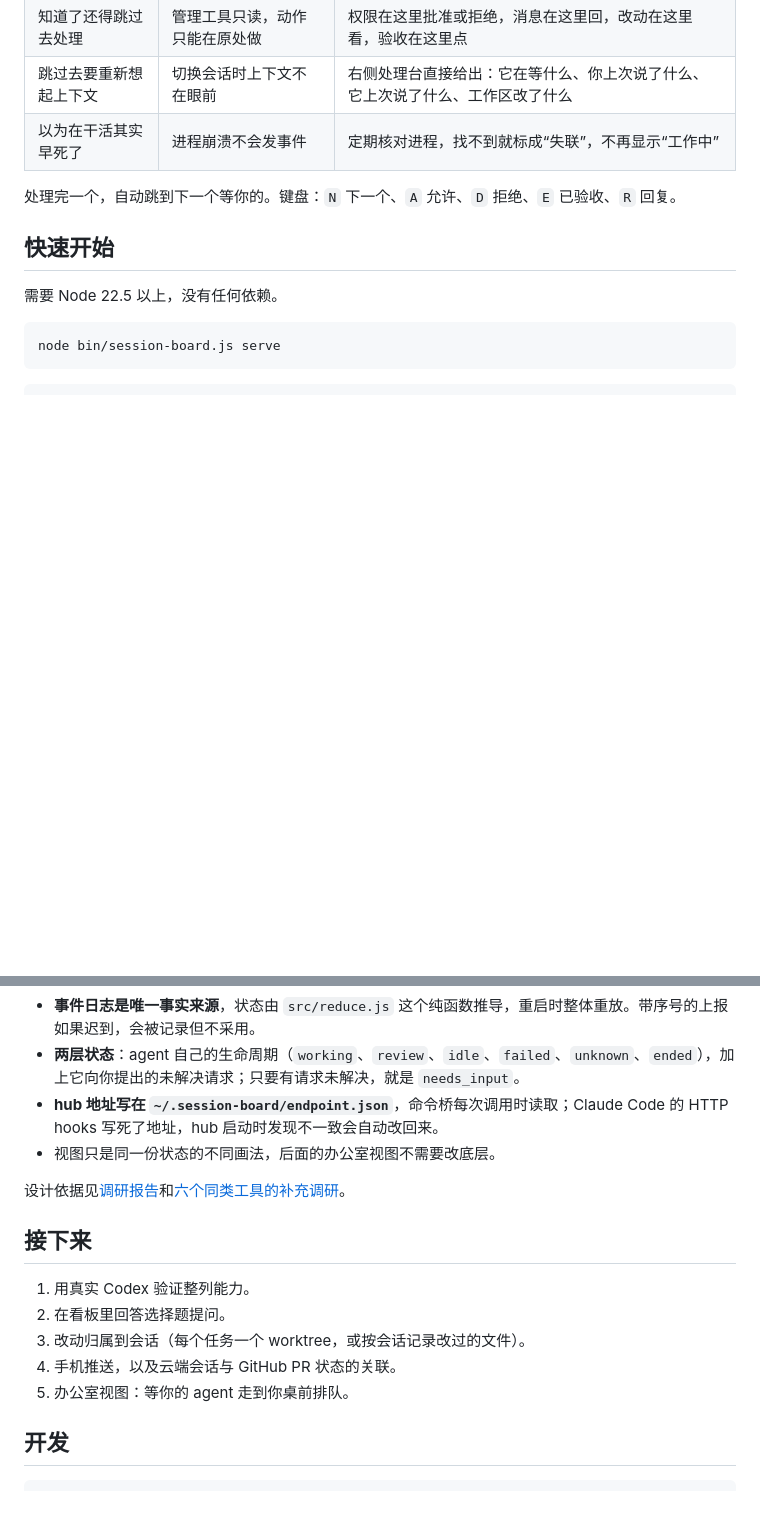
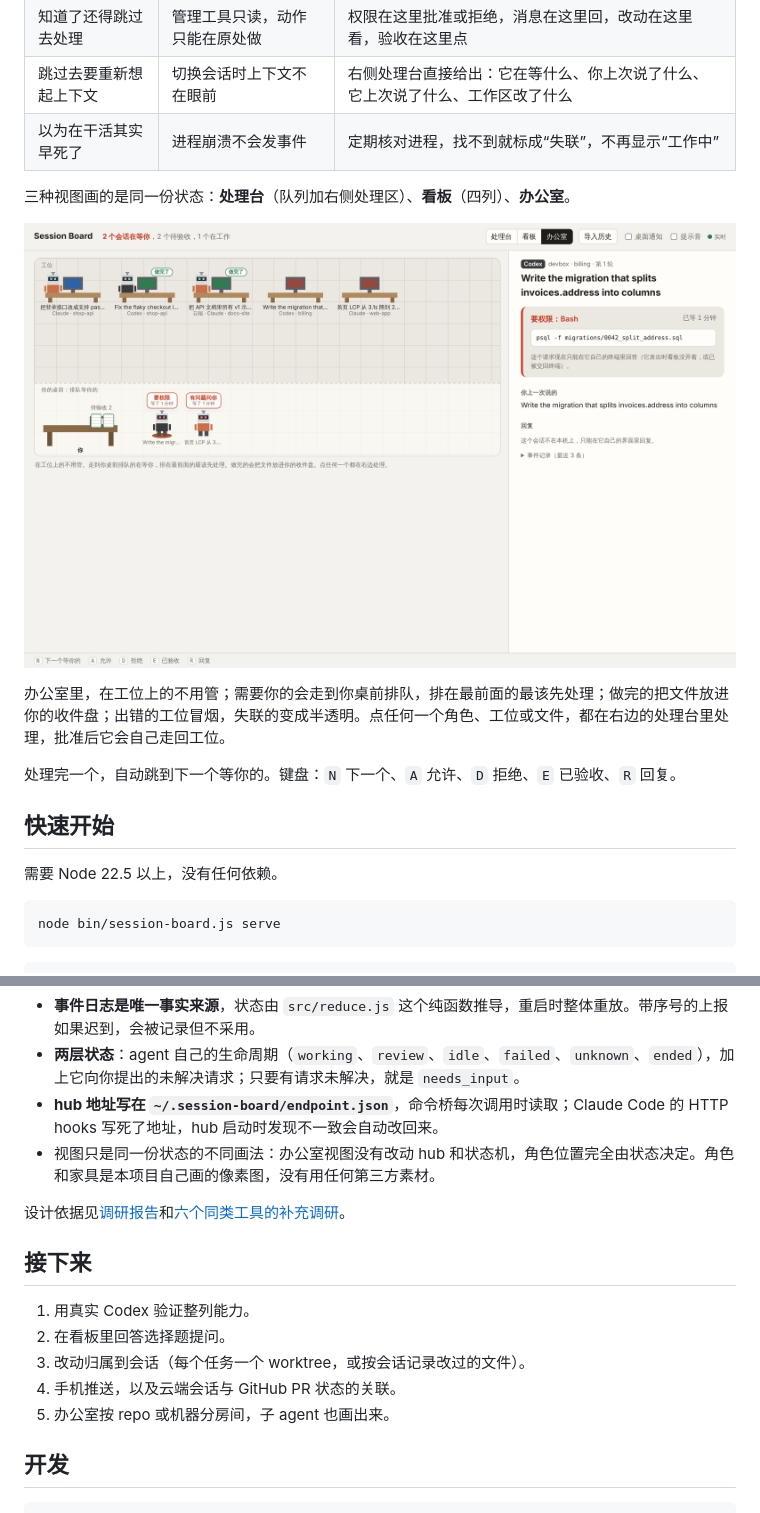
Before and after one commit to Mira190/session-board, a Markdown page: README.md, 2 parts joined by grey strips. Drawn GitHub-style; pictures changed too: docs/office.png (added); blank space fills up the shorter version.

Commit message:
Add the office view: agents work at desks and queue at yours when they need you

```diff
--- a/README.md
+++ b/README.md
@@ -14,6 +14,12 @@
 | 知道了还得跳过去处理 | 管理工具只读，动作只能在原处做 | 权限在这里批准或拒绝，消息在这里回，改动在这里看，验收在这里点 |
 | 跳过去要重新想起上下文 | 切换会话时上下文不在眼前 | 右侧处理台直接给出：它在等什么、你上次说了什么、它上次说了什么、工作区改了什么 |
 | 以为在干活其实早死了 | 进程崩溃不会发事件 | 定期核对进程，找不到就标成“失联”，不再显示“工作中” |
+
+三种视图画的是同一份状态：**处理台**（队列加右侧处理区）、**看板**（四列）、**办公室**。
+
+![办公室](docs/office.png)
+
+办公室里，在工位上的不用管；需要你的会走到你桌前排队，排在最前面的最该先处理；做完的把文件放进你的收件盘；出错的工位冒烟，失联的变成半透明。点任何一个角色、工位或文件，都在右边的处理台里处理，批准后它会自己走回工位。
 
 处理完一个，自动跳到下一个等你的。键盘：`N` 下一个、`A` 允许、`D` 拒绝、`E` 已验收、`R` 回复。
 
@@ -91,7 +97,7 @@ Codex hooks ───────┼─▶ hub：事件日志 ─▶ 状态机
 - **事件日志是唯一事实来源**，状态由 `src/reduce.js` 这个纯函数推导，重启时整体重放。带序号的上报如果迟到，会被记录但不采用。
 - **两层状态**：agent 自己的生命周期（`working`、`review`、`idle`、`failed`、`unknown`、`ended`），加上它向你提出的未解决请求；只要有请求未解决，就是 `needs_input`。
 - **hub 地址写在 `~/.session-board/endpoint.json`**，命令桥每次调用时读取；Claude Code 的 HTTP hooks 写死了地址，hub 启动时发现不一致会自动改回来。
-- 视图只是同一份状态的不同画法，后面的办公室视图不需要改底层。
+- 视图只是同一份状态的不同画法：办公室视图没有改动 hub 和状态机，角色位置完全由状态决定。角色和家具是本项目自己画的像素图，没有用任何第三方素材。
 
 设计依据见[调研报告](reports/AI%20编码%20agent%20会话管理调研.md)和[六个同类工具的补充调研](research_notes/AI%20编码%20agent%20会话管理调研/named_tools_followup.md)。
 
@@ -101,7 +107,7 @@ Codex hooks ───────┼─▶ hub：事件日志 ─▶ 状态机
 2. 在看板里回答选择题提问。
 3. 改动归属到会话（每个任务一个 worktree，或按会话记录改过的文件）。
 4. 手机推送，以及云端会话与 GitHub PR 状态的关联。
-5. 办公室视图：等你的 agent 走到你桌前排队。
+5. 办公室按 repo 或机器分房间，子 agent 也画出来。
 
 ## 开发
 
```
Also changed, not shown: 3 other files.
